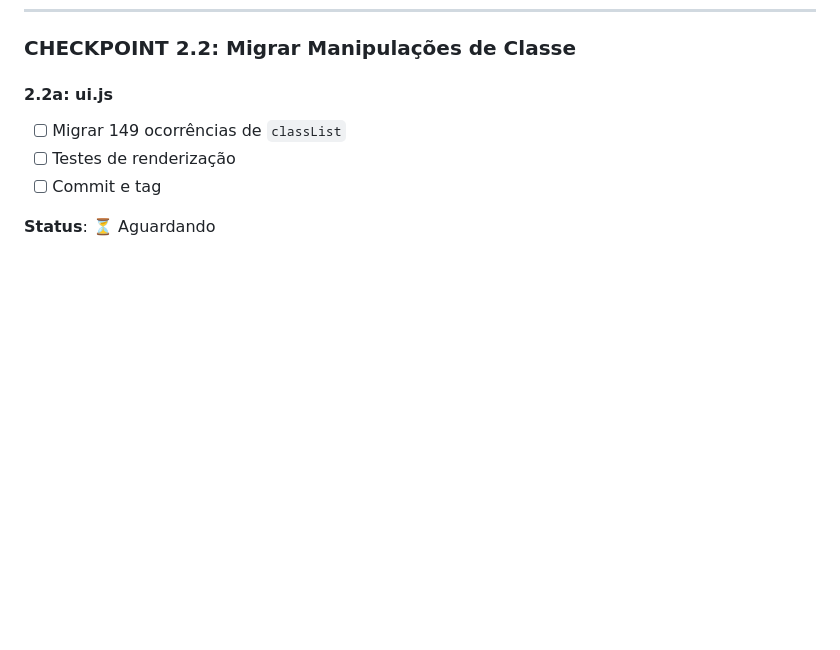
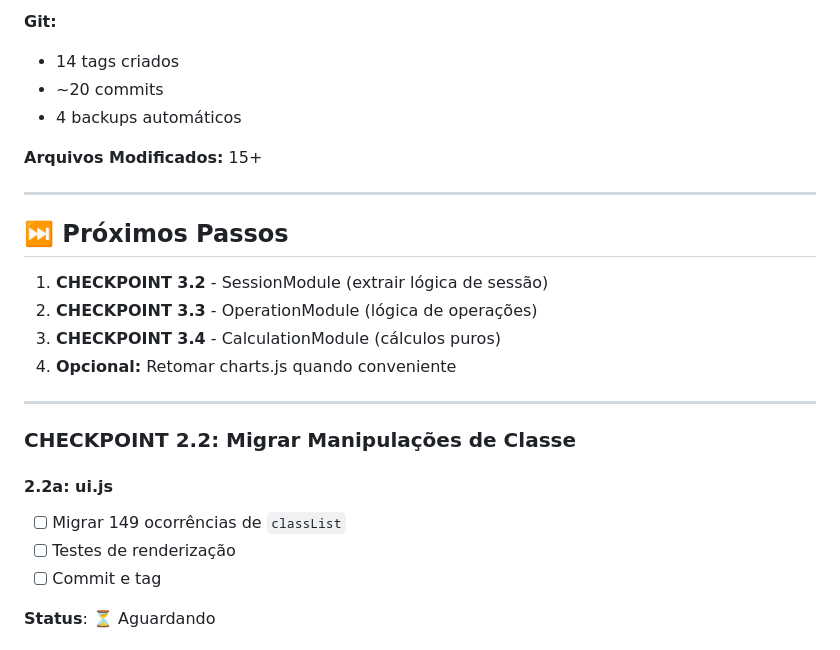
Before and after one commit to raphafernandes83/gerenciador-pro, a Markdown page: PROGRESSO.md, the part around the change printed below. Rendered like a GitHub page; blank space fills up the shorter version.

Commit message:
Sessão completa: 62.5% total, Fase 3 iniciada

```diff
--- a/PROGRESSO.md
+++ b/PROGRESSO.md
@@ -182,3 +246,21 @@
+**Git:**
+- 14 tags criados
+- ~20 commits
+- 4 backups automáticos
+
+**Arquivos Modificados:** 15+
+
+---
+
+## ⏭️ Próximos Passos
+
+1. **CHECKPOINT 3.2** - SessionModule (extrair lógica de sessão)
+2. **CHECKPOINT 3.3** - OperationModule (lógica de operações)
+3. **CHECKPOINT 3.4** - CalculationModule (cálculos puros)
+4. **Opcional:** Retomar charts.js quando conveniente
+
+---
+
 ### CHECKPOINT 2.2: Migrar Manipulações de Classe
 
 #### 2.2a: ui.js
```
Also changed, not shown: other parts of PROGRESSO.md (+64 -0 lines).
